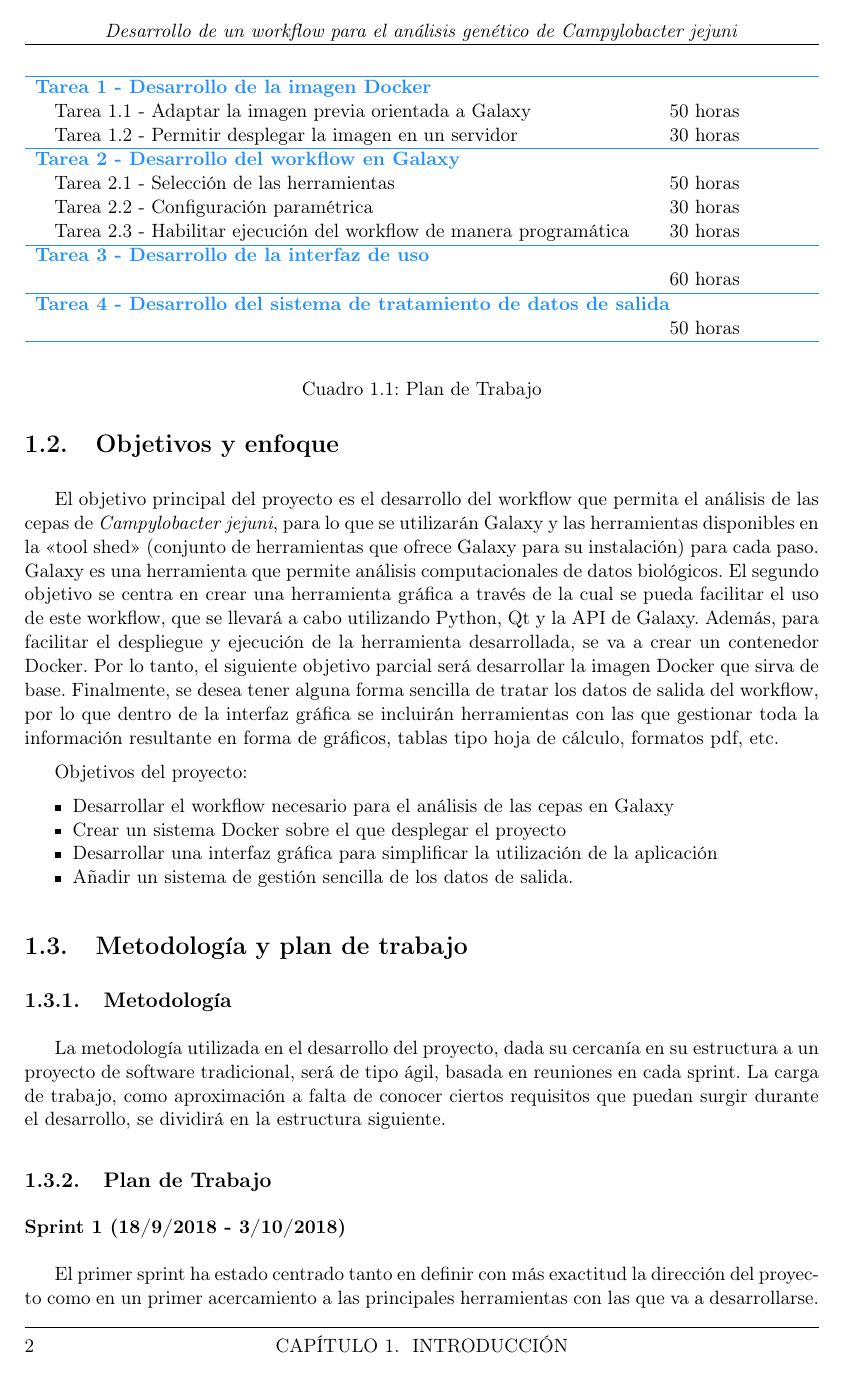
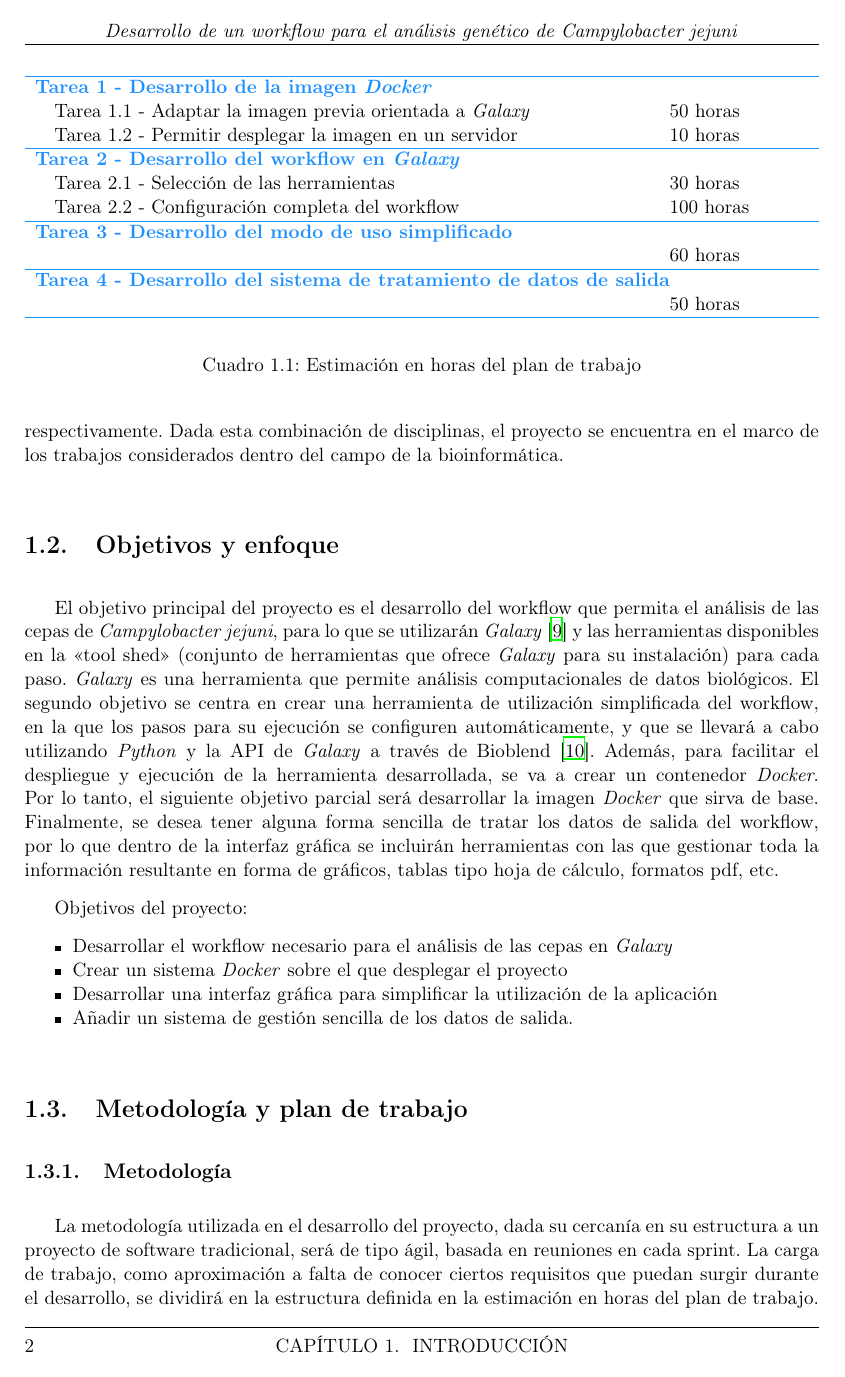
Before and after one commit to JoseBarbero/WorkflowManager, a LaTeX book (Doc/PLANTILLA_TFM.tex, which reads Doc/cap_intro.tex): page 16 of 35. Compiled offline with LaTeX, dvips and Ghostscript.

Commit message:
Correcciones en la documentación

```diff
--- a/Doc/PLANTILLA_TFM.tex
+++ b/Doc/PLANTILLA_TFM.tex
@@ -35,6 +36,9 @@
 
 \setlist{nolistsep}
 \definecolor{NavyBlue}{HTML}{1e90ff}
+
+% Enlaces a la bibliografía
+\usepackage{hyperref}
 
 %% Modificación de la plantilla para adaptarla a los requisitos de PFC
 \usepackage{fancyhdr}
--- a/Doc/cap_intro.tex
+++ b/Doc/cap_intro.tex
@@ -10 +11,2 @@ El proyecto consiste en diseñar un workflow que permita, a partir de los datos
 
+El proyecto plantea una colaboración entre los grupos ADMIRABLE \footnote{\url{https://www.ubu.es/advanced-data-mining-research-and-bioinformatics-learning-admirable}} y TECNOFOOD de la Universidad de Burgos. Especializados en informática y ciencia y tecnología de los alimentos respectivamente. Dada esta combinación de disciplinas, el proyecto se encuentra en el marco de los trabajos considerados dentro del campo de la bioinformática.
@@ -12,15 +13,15 @@ El proyecto plantea una colaboración entre los grupos ADMIRABLE y TECNOFOOD de
 
 
 \section{Objetivos y enfoque}
-El objetivo principal del proyecto es el desarrollo del workflow que permita el análisis de las cepas de \textit{Campylobacter jejuni}, para lo que se utilizarán Galaxy y las herramientas disponibles en la <<tool shed>> (conjunto de herramientas que ofrece Galaxy para su instalación) para cada paso. Galaxy es una herramienta que permite análisis computacionales de datos biológicos.
-El segundo objetivo se centra en crear una herramienta gráfica a través de la cual se pueda facilitar el uso de este workflow, que se llevará a cabo utilizando Python, Qt y la API de Galaxy.
-Además, para facilitar el despliegue y ejecución de la herramienta desarrollada, se va a crear un contenedor Docker. Por lo tanto, el siguiente objetivo parcial será desarrollar la imagen Docker que sirva de base.
+El objetivo principal del proyecto es el desarrollo del workflow que permita el análisis de las cepas de \textit{Campylobacter jejuni}, para lo que se utilizarán \textit{Galaxy}~\cite{afgan2018galaxy} y las herramientas disponibles en la <<tool shed>> (conjunto de herramientas que ofrece \textit{Galaxy} para su instalación) para cada paso. \textit{Galaxy} es una herramienta que permite análisis computacionales de datos biológicos.
+El segundo objetivo se centra en crear una herramienta de utilización simplificada del workflow, en la que los pasos para su ejecución se configuren automáticamente, y que se llevará a cabo utilizando \textit{Python} y la API de \textit{Galaxy} a través de Bioblend~\cite{Sloggett2013}.
+Además, para facilitar el despliegue y ejecución de la herramienta desarrollada, se va a crear un contenedor \textit{Docker}. Por lo tanto, el siguiente objetivo parcial será desarrollar la imagen \textit{Docker} que sirva de base.
 Finalmente, se desea tener alguna forma sencilla de tratar los datos de salida del workflow, por lo que dentro de la interfaz gráfica se incluirán herramientas con las que gestionar toda la información resultante en forma de gráficos, tablas tipo hoja de cálculo, formatos pdf, etc.
 
 Objetivos del proyecto:
 \begin{itemize}
-\item Desarrollar el workflow necesario para el análisis de las cepas en Galaxy
-\item Crear un sistema Docker sobre el que desplegar el proyecto
+\item Desarrollar el workflow necesario para el análisis de las cepas en \textit{Galaxy}
+\item Crear un sistema \textit{Docker} sobre el que desplegar el proyecto
 \item Desarrollar una interfaz gráfica para simplificar la utilización de la aplicación
 \item Añadir un sistema de gestión sencilla de los datos de salida.
 \end{itemize}
@@ -29,8 +30,7 @@ Objetivos del proyecto:
 \section{Metodología y plan de trabajo}
 \subsection{Metodología}
 La metodología utilizada en el desarrollo del proyecto, dada su cercanía en su estructura a un proyecto de software tradicional, será de tipo ágil, basada en reuniones en cada sprint.
-La carga de trabajo, como aproximación a falta de conocer ciertos requisitos que puedan surgir durante el desarrollo, se dividirá en la estructura siguiente.
-%TODO Ampliar un poco más
+La carga de trabajo, como aproximación a falta de conocer ciertos requisitos que puedan surgir durante el desarrollo, se dividirá en la estructura definida en la estimación en horas del plan de trabajo.
 
 \subsection{Plan de Trabajo}
 
@@ -41,39 +41,34 @@ La carga de trabajo, como aproximación a falta de conocer ciertos requisitos qu
 \begin{tabularx}{\textwidth}{bs}
 \arrayrulecolor{NavyBlue}\hline
 \multicolumn{2}{l}{%
-\textbf{\textcolor{NavyBlue}{Tarea 1 - Desarrollo de la imagen Docker }}}\\
-\quad Tarea 1.1 -  Adaptar la imagen previa orientada a Galaxy &
+\textbf{\textcolor{NavyBlue}{Tarea 1 - Desarrollo de la imagen \textit{Docker} }}}\\
+\quad Tarea 1.1 -  Adaptar la imagen previa orientada a \textit{Galaxy} &
 \begin{minipage}[t]{\linewidth}%
 50 horas
 \end{minipage}\\
 
 \quad Tarea 1.2 - Permitir desplegar la imagen en un servidor &
 \begin{minipage}[t]{\linewidth}%
-30 horas
+10 horas
 \end{minipage}\\
 
 \arrayrulecolor{NavyBlue}\hline
 \multicolumn{2}{l}{%
-\textbf{\textcolor{NavyBlue}{Tarea 2 - Desarrollo del workflow en Galaxy}}} \\
+\textbf{\textcolor{NavyBlue}{Tarea 2 - Desarrollo del workflow en \textit{Galaxy}}}} \\
 \quad Tarea 2.1 - Selección de las herramientas &
-\begin{minipage}[t]{\linewidth}%
-50 horas
-\end{minipage}\\
-
-\quad Tarea 2.2 - Configuración paramétrica  &
 \begin{minipage}[t]{\linewidth}%
 30 horas
 \end{minipage}\\
 
-\quad Tarea 2.3 - Habilitar ejecución del workflow de manera programática  &
+\quad Tarea 2.2 - Configuración completa del workflow  &
 \begin{minipage}[t]{\linewidth}%
-30 horas
+100 horas
 \end{minipage}\\
 
 
 \arrayrulecolor{NavyBlue}\hline
 \multicolumn{2}{l}{%
-\textbf{\textcolor{NavyBlue}{Tarea 3 - Desarrollo de la interfaz de uso}}}\\
+\textbf{\textcolor{NavyBlue}{Tarea 3 - Desarrollo del modo de uso simplificado}}}\\
 &
 \begin{minipage}[t]{\linewidth}%
 60 horas
@@ -91,13 +86,13 @@ La carga de trabajo, como aproximación a falta de conocer ciertos requisitos qu
 
 \end{tabularx}
 \end{center}
-
-\caption{Plan de Trabajo}
+\label{table:HorasPlanDeTrabajo}
+\caption{Estimación en horas del plan de trabajo}
 \end{table}
 
 
 \subsubsection{Sprint 1 (18/9/2018 - 3/10/2018)}
 El primer sprint ha estado centrado tanto en definir con más exactitud la dirección del proyecto como en un primer acercamiento a las principales herramientas con las que va a desarrollarse.
 
-Tras unos primeros pasos con Galaxy \cite{1} y Docker \cite{2}, se ha tomado como referencia el trabajo Bioinfworkflow de Sergio Chico \cite{3} como base para la imagen Docker del proyecto. Dado que el proyecto de Github daba algunos problemas en la instalación, se ha desarrollado un script propio que produce los mismos resultados.
+Tras unos primeros pasos con \textit{Galaxy}~\cite{1} y \textit{Docker}~\cite{2}, se ha tomado como referencia el trabajo Bioinfworkflow de Sergio Chico~\cite{3} como base para la imagen \textit{Docker} del proyecto. Dado que el proyecto de Github daba algunos problemas en la instalación, se ha desarrollado un script propio que produce los mismos resultados.
 
```
Also changed, not shown: Doc/bibliografia.bib (+28 -0 lines), Doc/resumen.tex (+1 -1 lines), Doc/PLANTILLA_TFM.pdf, Doc/PLANTILLA_TFM.ps (added), Doc/PLANTILLA_TFM.tex (1 more changed lines), Doc/cap_intro.tex (28 more changed lines).
